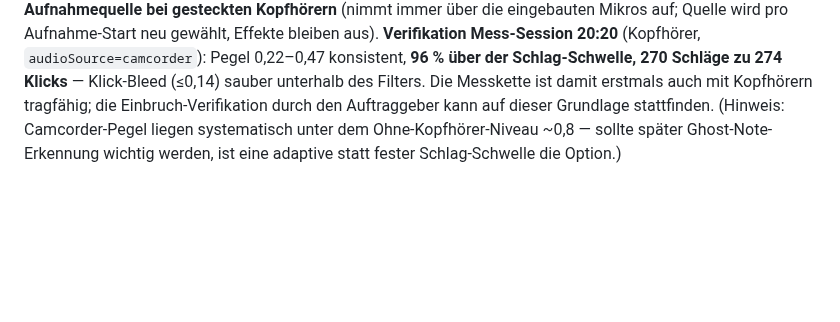
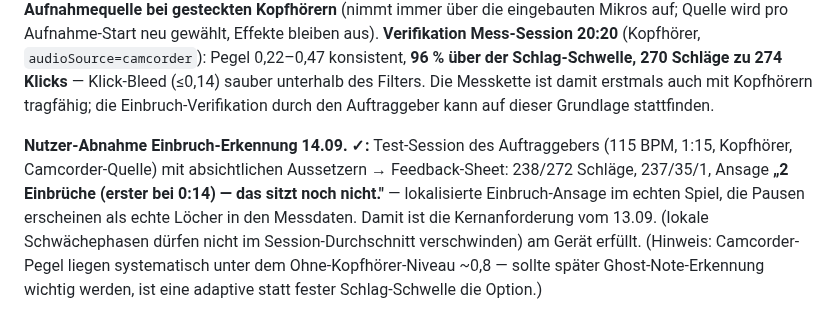
Before and after one commit to Ruesti/drum_coach, a Markdown page: docs/BERICHT_ETAPPE1_P3.md, the part around the change. GitHub-like rendering; blank space fills up the shorter version.

Commit message:
docs(P3): Nutzer-Abnahme Einbruch-Erkennung ✓ — '2 Einbrüche (erster bei 0:14)' im echten Spiel
Co-Authored-By: Claude Fable 5 <noreply@anthropic.com>
Claude-Session: https://claude.ai/code/session_01V9XRYff5byNfZBMmqm8Fix

```diff
--- a/docs/BERICHT_ETAPPE1_P3.md
+++ b/docs/BERICHT_ETAPPE1_P3.md
@@ -286,7 +286,16 @@ Pegel 0,22–0,47 konsistent, **96 % über der Schlag-Schwelle, 270 Schläge
 zu 274 Klicks** — Klick-Bleed (≤0,14) sauber unterhalb des Filters. Die
 Messkette ist damit erstmals auch mit Kopfhörern tragfähig; die
 Einbruch-Verifikation durch den Auftraggeber kann auf dieser Grundlage
-stattfinden. (Hinweis: Camcorder-Pegel liegen systematisch unter dem
+stattfinden.
+
+**Nutzer-Abnahme Einbruch-Erkennung 14.09. ✓:** Test-Session des
+Auftraggebers (115 BPM, 1:15, Kopfhörer, Camcorder-Quelle) mit
+absichtlichen Aussetzern → Feedback-Sheet: 238/272 Schläge, 237/35/1,
+Ansage **„2 Einbrüche (erster bei 0:14) — das sitzt noch nicht."** —
+lokalisierte Einbruch-Ansage im echten Spiel, die Pausen erscheinen als
+echte Löcher in den Messdaten. Damit ist die Kernanforderung vom 13.09.
+(lokale Schwächephasen dürfen nicht im Session-Durchschnitt verschwinden)
+am Gerät erfüllt. (Hinweis: Camcorder-Pegel liegen systematisch unter dem
 Ohne-Kopfhörer-Niveau ~0,8 — sollte später Ghost-Note-Erkennung wichtig
 werden, ist eine adaptive statt fester Schlag-Schwelle die Option.)
 
```
